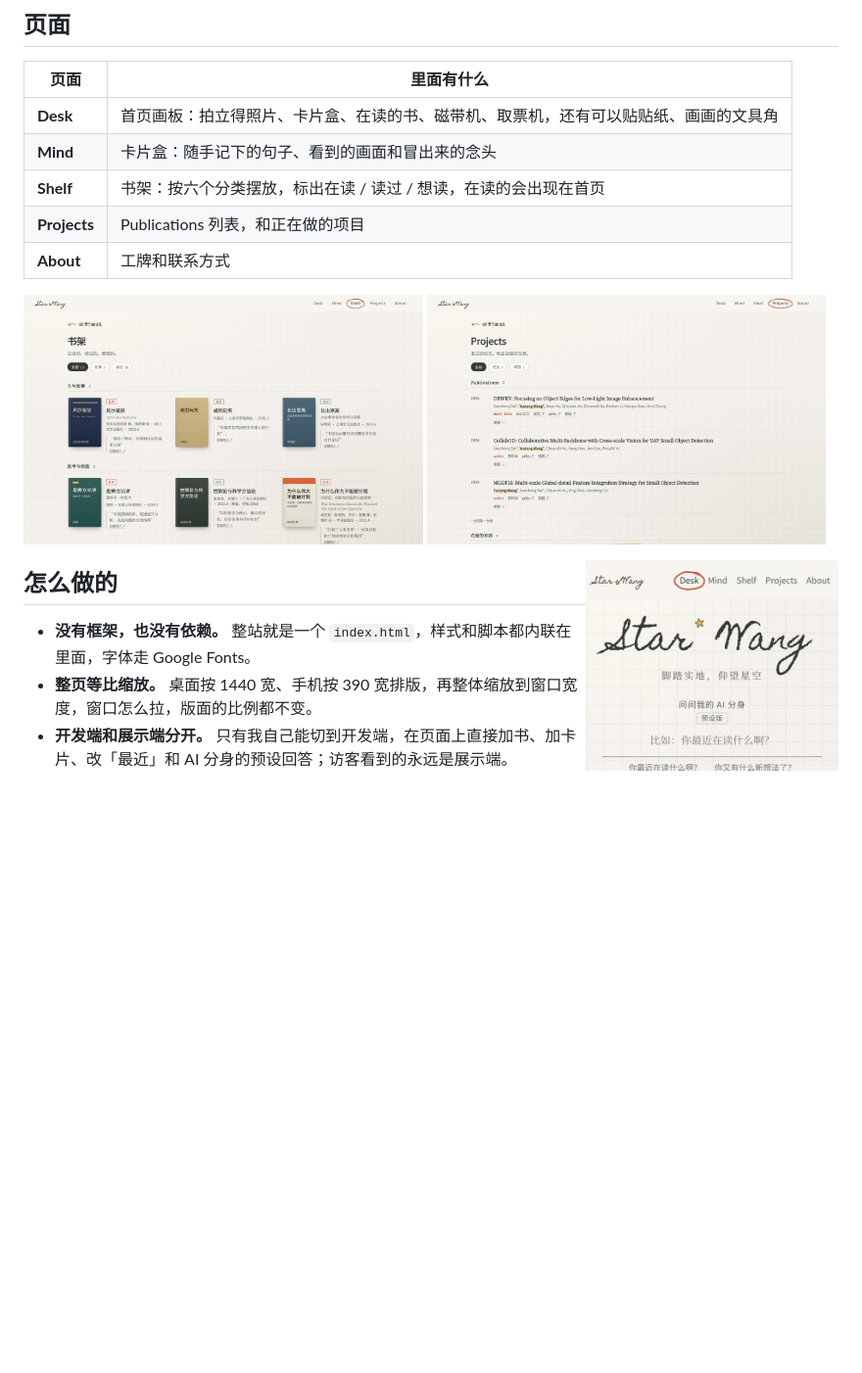
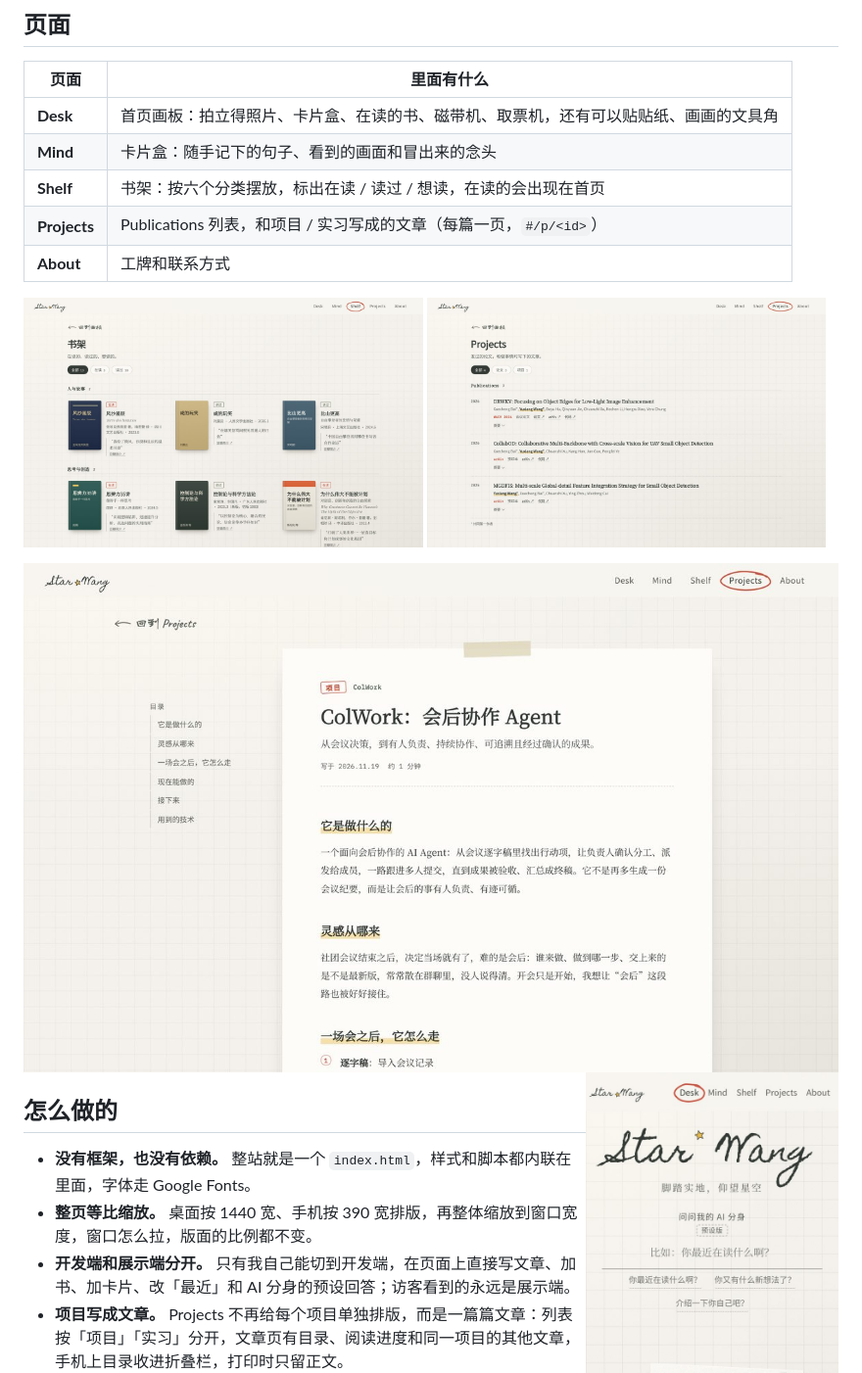
Before and after one commit to Wangyx163/wang-s-website, a Markdown page: README.md, the part around one of its changes. Shown at 98% size. GitHub-like rendering; pictures changed too: docs/article.jpg (added), docs/projects.jpg; blank space fills up the shorter version.

Commit message:
20261119 - Projects 文章专栏
Co-Authored-By: Claude Opus 5.5 <noreply@anthropic.com>
Claude-Session: https://claude.ai/code/session_0195nycqEVMzmasnFRrnQDum

```diff
--- a/README.md
+++ b/README.md
@@ -11,7 +11,7 @@
 | **Desk** | 首页画板：拍立得照片、卡片盒、在读的书、磁带机、取票机，还有可以贴贴纸、画画的文具角 |
 | **Mind** | 卡片盒：随手记下的句子、看到的画面和冒出来的念头 |
 | **Shelf** | 书架：按六个分类摆放，标出在读 / 读过 / 想读，在读的会出现在首页 |
-| **Projects** | Publications 列表，和正在做的项目 |
+| **Projects** | Publications 列表，和项目 / 实习写成的文章（每篇一页，`#/p/<id>`） |
 | **About** | 工牌和联系方式 |
 
 <p>
@@ -19,13 +19,16 @@
   <img src="docs/projects.jpg" alt="Projects 页" width="49%">
 </p>
 
+<img src="docs/article.jpg" alt="项目文章页" width="100%">
+
 <img src="docs/mobile.jpg" alt="手机上的首页" width="260" align="right">
 
 ## 怎么做的
 
 - **没有框架，也没有依赖。** 整站就是一个 `index.html`，样式和脚本都内联在里面，字体走 Google Fonts。
 - **整页等比缩放。** 桌面按 1440 宽、手机按 390 宽排版，再整体缩放到窗口宽度，窗口怎么拉，版面的比例都不变。
-- **开发端和展示端分开。** 只有我自己能切到开发端，在页面上直接加书、加卡片、改「最近」和 AI 分身的预设回答；访客看到的永远是展示端。
+- **开发端和展示端分开。** 只有我自己能切到开发端，在页面上直接写文章、加书、加卡片、改「最近」和 AI 分身的预设回答；访客看到的永远是展示端。
+- **项目写成文章。** Projects 不再给每个项目单独排版，而是一篇篇文章：列表按「项目」「实习」分开，文章页有目录、阅读进度和同一项目的其他文章，手机上目录收进折叠栏，打印时只留正文。
 - **数据放在哪。** 书和卡片的默认内容写在 `parts/site.js`；在开发端改过的内容存进页面所在平台的数据库。访客取的票、贴的贴纸只留在他们自己的浏览器里。
 
 <br clear="right">
```
Also changed, not shown: other parts of README.md (+15 -1 lines), 6 other files.
